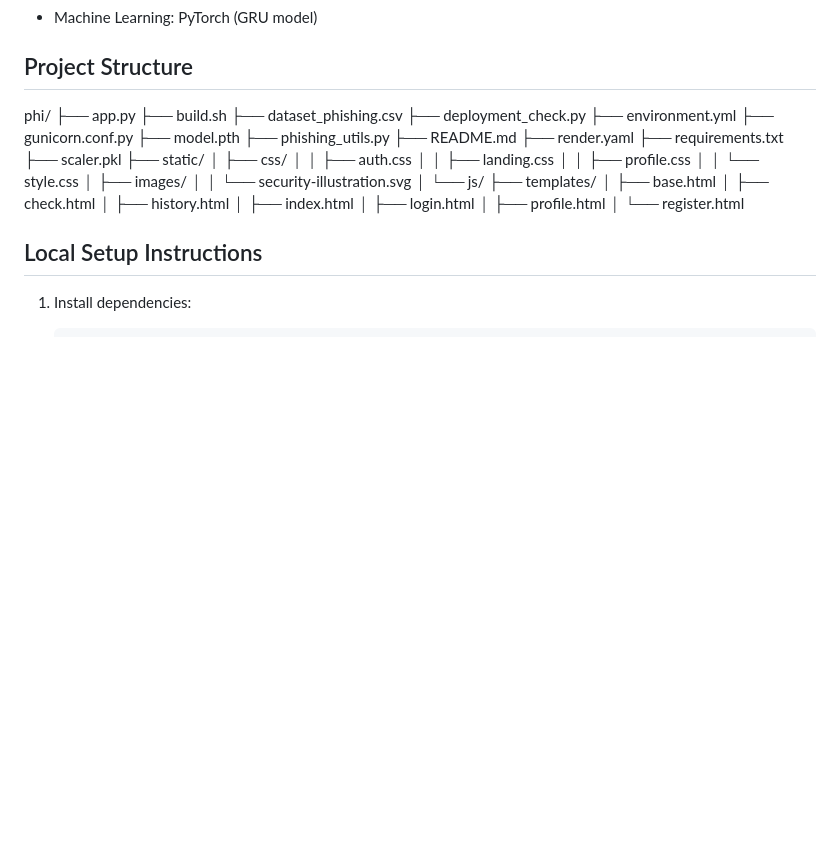
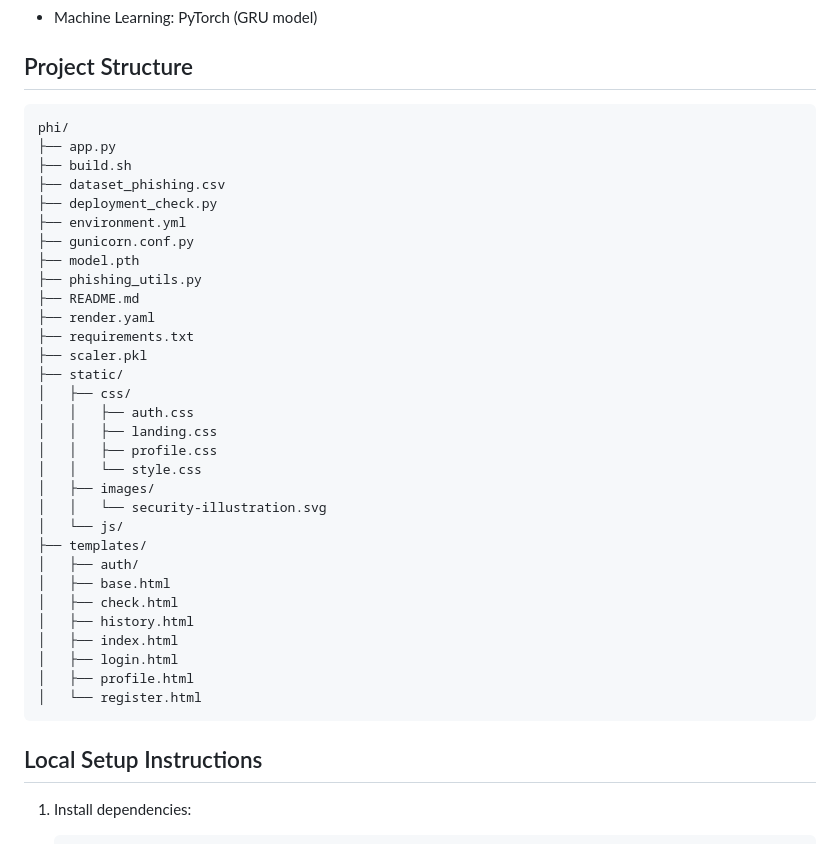
Before and after one commit to hemanth012002/Phishing-Website-Full-stack, a Markdown page: README.md, the part around the change. Drawn GitHub-style; blank space fills up the shorter version.

````diff
--- a/README.md
+++ b/README.md
@@ -20,6 +20,7 @@ A full-stack web application that uses machine learning to detect phishing URLs.
 
 ## Project Structure
 
+```
 phi/
 ├── app.py
 ├── build.sh
@@ -43,6 +44,7 @@ phi/
 │   │   └── security-illustration.svg
 │   └── js/
 ├── templates/
+│   ├── auth/
 │   ├── base.html
 │   ├── check.html
 │   ├── history.html
@@ -50,6 +52,7 @@ phi/
 │   ├── login.html
 │   ├── profile.html
 │   └── register.html
+```
 
 ## Local Setup Instructions
 
````
